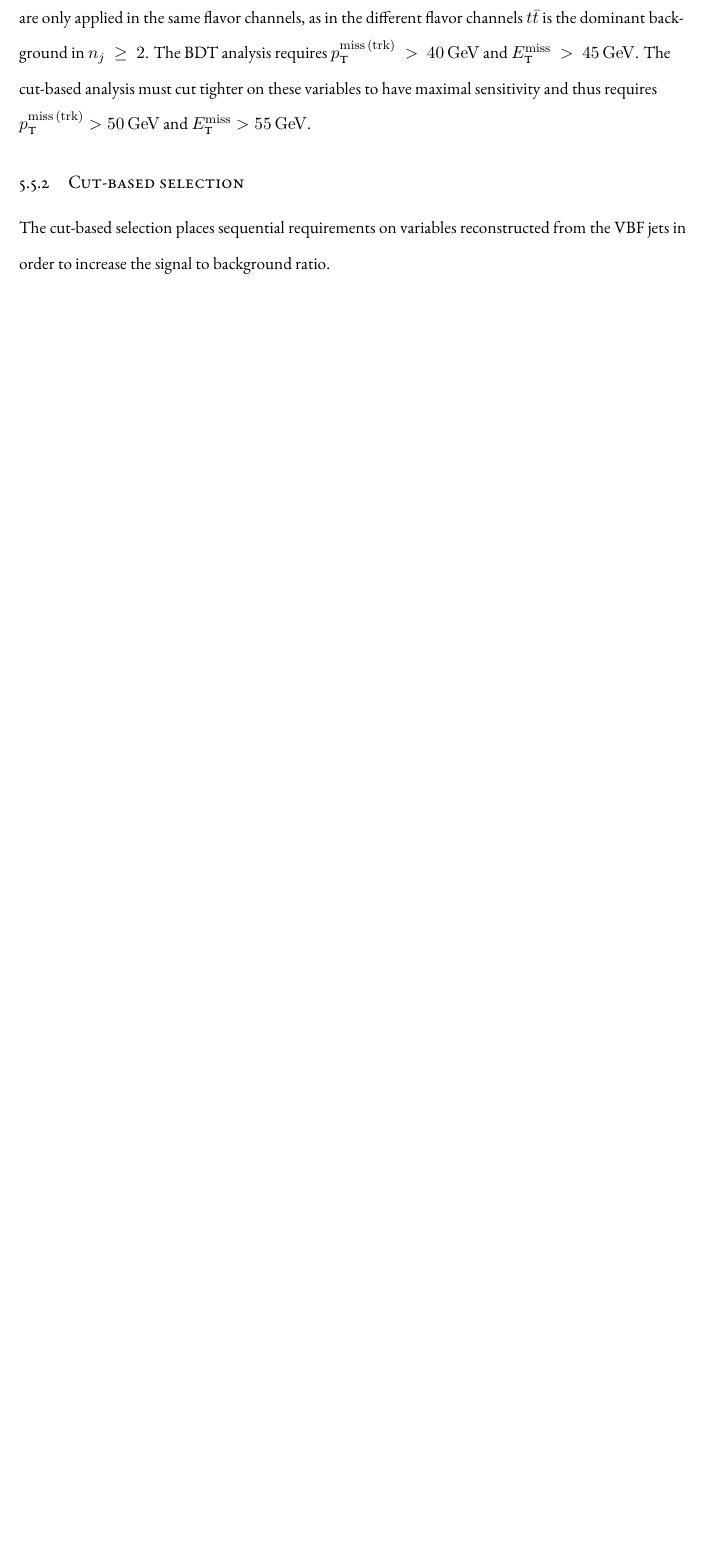
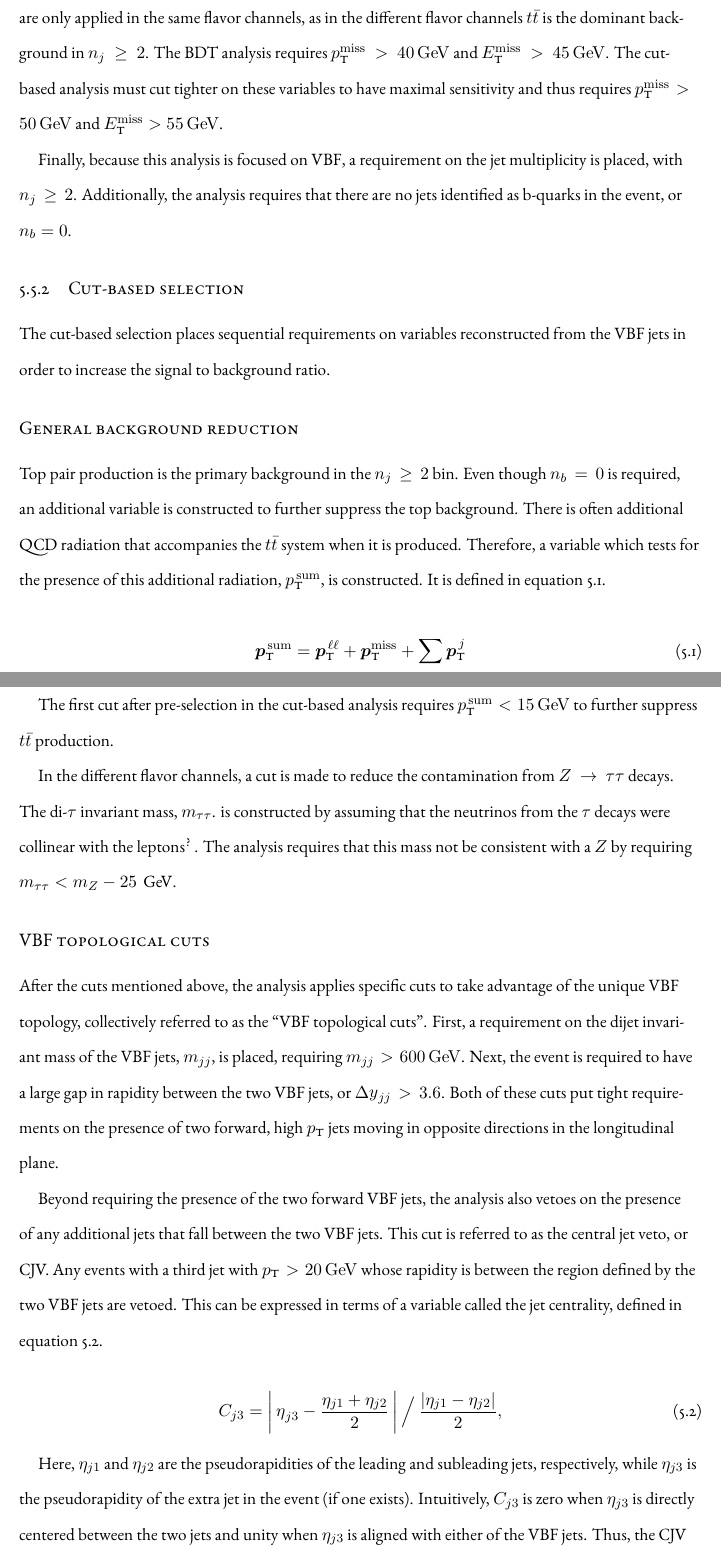
Before and after one commit to lazovich/PhdThesis, a LaTeX thesis (thesis/dissertation.tex, which reads thesis/chapters/chapter5.tex): part of page 44 of 54 before the commit and two parts of pages 44 and 45 of 57 after it, the two joined at a grey line, cut so that both start at the same text, the shorter picture padded with empty space. The pictures show the PDF file thesis/dissertation.pdf that the author committed with the source.

Commit message:
Cut based selection (5.5.2)

```diff
--- a/thesis/chapters/chapter5.tex
+++ b/thesis/chapters/chapter5.tex
@@ -265,11 +265,44 @@ One important note is that because this analysis is dedicated to the measurement
 
 Both the BDT and cut-based analyses have a common pre-selection that is applied before their main cuts. The cuts on leptons are common to all $\Njet$ bins. The analysis requires two oppositely charged leptons, with the leading lepton required to have $\pT > 22$ \GeV while the subleading lepton must have $\pT > 10$ \GeV. Next, to cut out low mass $\ZDY$ events, a cut on the dilepton mass $\mll > 10$ (12) \GeV is applied in the different (same) flavor channel. In the same flavor channels, there is an additional veto placed on the region around the Z peak, requiring that $|\mll - \mZ| > 15$ \GeV.
 
-Finally, there are requirements on the amount of missing transverse momentum in the event. These are only applied in the same flavor channels, as in the different flavor channels $\ttbar$ is the dominant background in $\Njet \geq 2$. The BDT analysis requires $\MPT > 40 \GeV$ and $\MET > 45 \GeV$. The cut-based analysis must cut tighter on these variables to have maximal sensitivity and thus requires $\MPT > 50 \GeV$ and $\MET > 55 \GeV$.
+There are also requirements on the amount of missing transverse momentum in the event. These are only applied in the same flavor channels, as in the different flavor channels $\ttbar$ is the dominant background in $\Njet \geq 2$. The BDT analysis requires $\MPTj > 40 \GeV$ and $\MET > 45 \GeV$. The cut-based analysis must cut tighter on these variables to have maximal sensitivity and thus requires $\MPTj > 50 \GeV$ and $\MET > 55 \GeV$.
+
+Finally, because this analysis is focused on VBF, a requirement on the jet multiplicity is placed, with $\Njet \geq 2$. Additionally, the analysis requires that there are no jets identified as b-quarks in the event, or $\Nbjet = 0$.
 
 
-%In the different flavor channels, a similar cut is made to reduce the contamination from $Z\to\tau\tau$ decays. The di-$\tau$ invariant mass, $\mtt$. is constructed by assuming that the neutrinos from the $\tau$ decays were collinear with the leptons\cite{collinear}. The analysis requires that this mass not be consistent with a $Z$ by requiring $\mtt < mZ - 25$ \GeV. Finally, because this analysis is focused on VBF, a requirement on the jet multiplicity is placed, with $\Njet \geq 2$.
 
 \subsection{Cut-based selection}
 
 The cut-based selection places sequential requirements on variables reconstructed from the VBF jets in order to increase the signal to background ratio.
+
+\subsubsection{General background reduction}
+
+Top pair production is the primary background in the $\Njet \geq 2$ bin. Even though $\Nbjet = 0$ is required, an additional variable is constructed to further suppress the top background. There is often additional QCD radiation that accompanies the $\ttbar$ system when it is produced. Therefore, a variable which tests for the presence of this additional radiation, $\pTtot$, is constructed. It is defined in equation~\ref{eqn:pttot}.
+
+\begin{equation}
+\vpTtot = \vpTll + \vMPTj + \sum \vpTjet
+\label{eqn:pttot}
+\end{equation}
+
+The first cut after pre-selection in the cut-based analysis requires $\pTtot < 15 \GeV$ to further suppress $\ttbar$ production.
+
+In the different flavor channels, a cut is made to reduce the contamination from $Z\to\tau\tau$ decays. The di-$\tau$ invariant mass, $\mtt$. is constructed by assuming that the neutrinos from the $\tau$ decays were collinear with the leptons\cite{collinear}. The analysis requires that this mass not be consistent with a $Z$ by requiring $\mtt < m_Z - 25$ \GeV.
+
+\subsubsection{VBF topological cuts}
+
+After the cuts mentioned above, the analysis applies specific cuts to take advantage of the unique VBF topology, collectively referred to as the ``VBF topological cuts". First, a requirement on the dijet invariant mass of the VBF jets, $\mjj$, is placed, requiring $\mjj > 600 \GeV$. Next, the event is required to have a large gap in rapidity between the two VBF jets, or $\dyjj > 3.6$. Both of these cuts put tight requirements on the presence of two forward, high $\pT$ jets moving in opposite directions in the longitudinal plane.
+
+Beyond requiring the presence of the two forward VBF jets, the analysis also vetoes on the presence of any additional jets that fall between the two VBF jets. This cut is referred to as the central jet veto, or CJV. Any events with a third jet with $\pT > 20 \GeV$ whose rapidity is between the region defined by the two VBF jets are vetoed. This can be expressed in terms of a variable called the jet centrality, defined in equation~\ref{eqn:cjv}.
+
+\begin{equation}
+\cjv = \bigg|\, \etathirdjet - \frac{\eta_{j1} + \eta_{j2}}{2} \,\bigg|\ \Big/\ \frac{\left|\eta_{j1} - \eta_{j2}\right|}{2},
+\label{eqn:cjv}
+\end{equation}
+
+Here, $\eta_{j1}$ and $\eta_{j2}$ are the pseudorapidities of the leading and subleading jets, respectively, while $\eta_{j3}$ is the pseudorapidity of the extra jet in the event (if one exists). Intuitively, $\cjv$ is zero when $\eta_{j3}$ is directly centered between the two jets and unity when $\eta_{j3}$ is aligned with either of the VBF jets. Thus, the CJV can be expressed as a requirement that $\cjv > 1$.
+
+The decay products of the Higgs tend to be central as well. Thus, the analysis also requires that both leptons in the analysis fall within the rapidity gap defined by the jets. This cut is referred to as the outside lepton veto, or OLV. A quantitative way to define the cut is to require that the centrality of each lepton (defined analogously to that of the third jet in equation~\ref{eqn:cjv}) correspond to the lepton being within the jet rapidity gap, or $\olv < 1$ for both leptons.
+
+Figure~\ref{fig:vbfvars}a-c shows the $\mjj$, $\dyjj$, and $\olvlead$ variables at the stage where all previous cuts in the sequence have been made. The agreement between data and Monte Carlo is good, and the bottom panels show their power in discriminating the VBF signal from the background processes.
+
+\begin{figure}
```
Also changed, not shown: thesis/nomenclature.tex (+3 -3 lines), thesis/dissertation.pdf, thesis/figures/VBF_vars.png (added), thesis/chapters/chapter5.tex (24 more changed lines), 4 other files.
